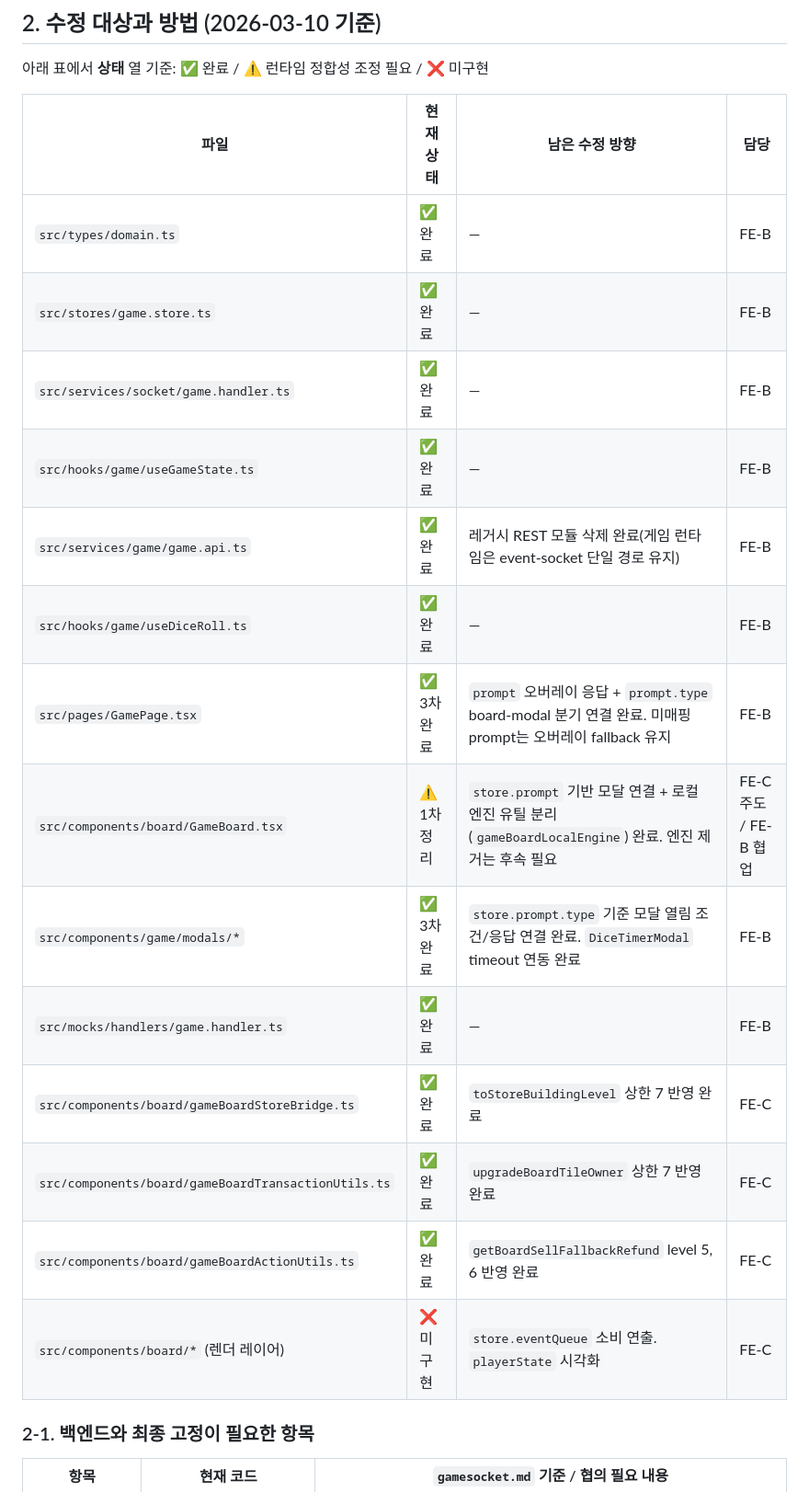
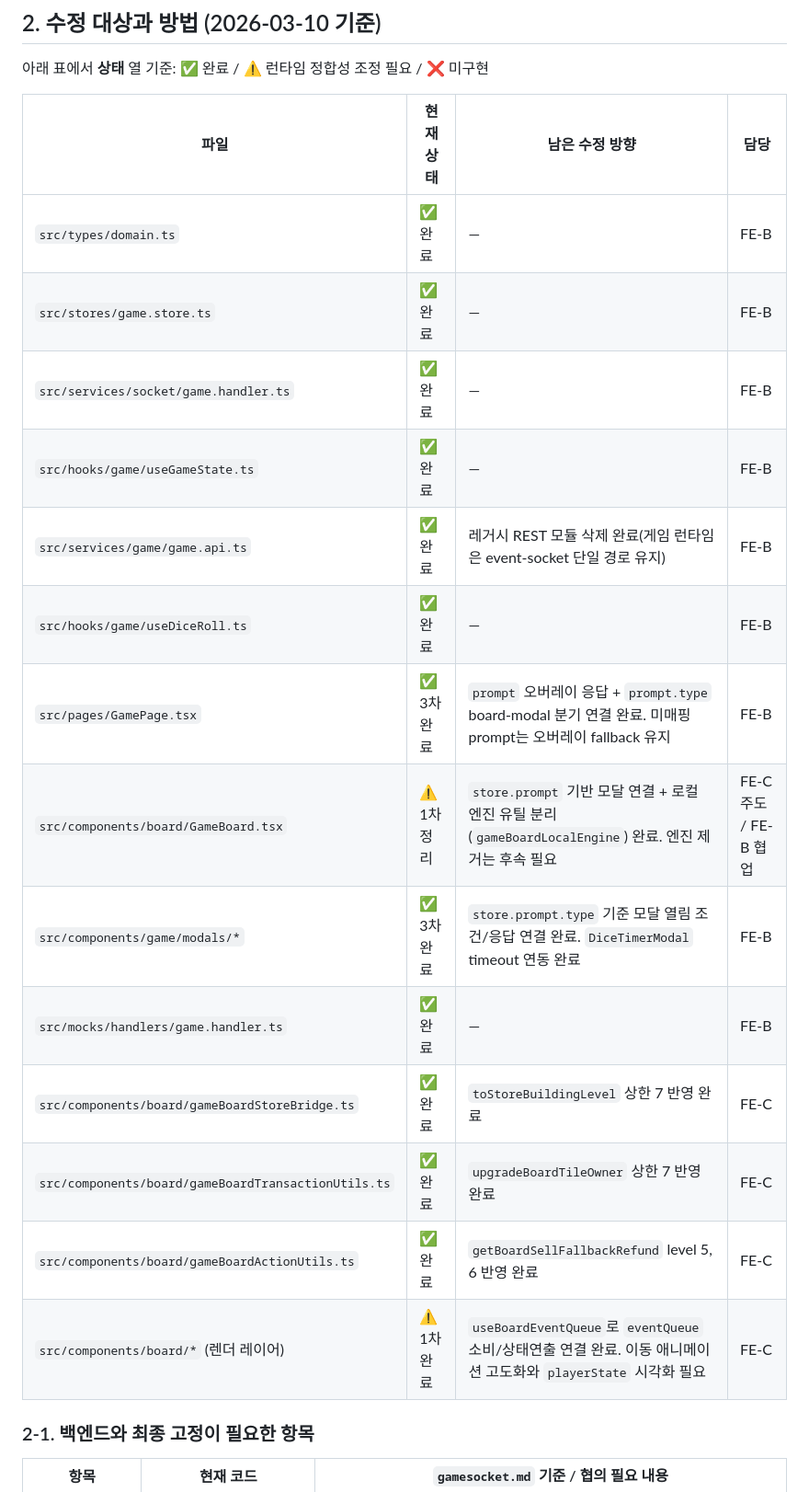
Before and after one commit to modoo-marble-team/Blue_Marble-frontend, a Markdown page: docs/game-event-spec-migration-plan.md, the part around one of its changes. Shown at 92% size. GitHub-like rendering.

Commit message:
docs: eventQueue 소비 1차 완료 기준 진행도 업데이트

```diff
--- a/docs/game-event-spec-migration-plan.md
+++ b/docs/game-event-spec-migration-plan.md
@@ -74,22 +74,22 @@
 
 아래 표에서 **상태** 열 기준: ✅ 완료 / ⚠️ 런타임 정합성 조정 필요 / ❌ 미구현
 
-| 파일                                                | 현재 상태   | 남은 수정 방향                                                                                            | 담당                  |
-| --------------------------------------------------- | ----------- | --------------------------------------------------------------------------------------------------------- | --------------------- |
-| `src/types/domain.ts`                               | ✅ 완료     | —                                                                                                         | FE-B                  |
-| `src/stores/game.store.ts`                          | ✅ 완료     | —                                                                                                         | FE-B                  |
-| `src/services/socket/game.handler.ts`               | ✅ 완료     | —                                                                                                         | FE-B                  |
-| `src/hooks/game/useGameState.ts`                    | ✅ 완료     | —                                                                                                         | FE-B                  |
-| `src/services/game/game.api.ts`                     | ✅ 완료     | 레거시 REST 모듈 삭제 완료(게임 런타임은 event-socket 단일 경로 유지)                                     | FE-B                  |
-| `src/hooks/game/useDiceRoll.ts`                     | ✅ 완료     | —                                                                                                         | FE-B                  |
-| `src/pages/GamePage.tsx`                            | ✅ 3차 완료 | `prompt` 오버레이 응답 + `prompt.type` board-modal 분기 연결 완료. 미매핑 prompt는 오버레이 fallback 유지 | FE-B                  |
-| `src/components/board/GameBoard.tsx`                | ⚠️ 1차 정리 | `store.prompt` 기반 모달 연결 + 로컬 엔진 유틸 분리(`gameBoardLocalEngine`) 완료. 엔진 제거는 후속 필요   | FE-C 주도 / FE-B 협업 |
-| `src/components/game/modals/*`                      | ✅ 3차 완료 | `store.prompt.type` 기준 모달 열림 조건/응답 연결 완료. `DiceTimerModal` timeout 연동 완료                | FE-B                  |
-| `src/mocks/handlers/game.handler.ts`                | ✅ 완료     | —                                                                                                         | FE-B                  |
-| `src/components/board/gameBoardStoreBridge.ts`      | ✅ 완료     | `toStoreBuildingLevel` 상한 7 반영 완료                                                                   | FE-C                  |
-| `src/components/board/gameBoardTransactionUtils.ts` | ✅ 완료     | `upgradeBoardTileOwner` 상한 7 반영 완료                                                                  | FE-C                  |
-| `src/components/board/gameBoardActionUtils.ts`      | ✅ 완료     | `getBoardSellFallbackRefund` level 5, 6 반영 완료                                                         | FE-C                  |
-| `src/components/board/*` (렌더 레이어)              | ❌ 미구현   | `store.eventQueue` 소비 연출. `playerState` 시각화                                                        | FE-C                  |
+| 파일                                                | 현재 상태   | 남은 수정 방향                                                                                                  | 담당                  |
+| --------------------------------------------------- | ----------- | --------------------------------------------------------------------------------------------------------------- | --------------------- |
+| `src/types/domain.ts`                               | ✅ 완료     | —                                                                                                               | FE-B                  |
+| `src/stores/game.store.ts`                          | ✅ 완료     | —                                                                                                               | FE-B                  |
+| `src/services/socket/game.handler.ts`               | ✅ 완료     | —                                                                                                               | FE-B                  |
+| `src/hooks/game/useGameState.ts`                    | ✅ 완료     | —                                                                                                               | FE-B                  |
+| `src/services/game/game.api.ts`                     | ✅ 완료     | 레거시 REST 모듈 삭제 완료(게임 런타임은 event-socket 단일 경로 유지)                                           | FE-B                  |
+| `src/hooks/game/useDiceRoll.ts`                     | ✅ 완료     | —                                                                                                               | FE-B                  |
+| `src/pages/GamePage.tsx`                            | ✅ 3차 완료 | `prompt` 오버레이 응답 + `prompt.type` board-modal 분기 연결 완료. 미매핑 prompt는 오버레이 fallback 유지       | FE-B                  |
+| `src/components/board/GameBoard.tsx`                | ⚠️ 1차 정리 | `store.prompt` 기반 모달 연결 + 로컬 엔진 유틸 분리(`gameBoardLocalEngine`) 완료. 엔진 제거는 후속 필요         | FE-C 주도 / FE-B 협업 |
+| `src/components/game/modals/*`                      | ✅ 3차 완료 | `store.prompt.type` 기준 모달 열림 조건/응답 연결 완료. `DiceTimerModal` timeout 연동 완료                      | FE-B                  |
+| `src/mocks/handlers/game.handler.ts`                | ✅ 완료     | —                                                                                                               | FE-B                  |
+| `src/components/board/gameBoardStoreBridge.ts`      | ✅ 완료     | `toStoreBuildingLevel` 상한 7 반영 완료                                                                         | FE-C                  |
+| `src/components/board/gameBoardTransactionUtils.ts` | ✅ 완료     | `upgradeBoardTileOwner` 상한 7 반영 완료                                                                        | FE-C                  |
+| `src/components/board/gameBoardActionUtils.ts`      | ✅ 완료     | `getBoardSellFallbackRefund` level 5, 6 반영 완료                                                               | FE-C                  |
+| `src/components/board/*` (렌더 레이어)              | ⚠️ 1차 완료 | `useBoardEventQueue`로 `eventQueue` 소비/상태연출 연결 완료. 이동 애니메이션 고도화와 `playerState` 시각화 필요 | FE-C                  |
 
 ### 2-1. 백엔드와 최종 고정이 필요한 항목
 
```
Also changed, not shown: other parts of docs/game-event-spec-migration-plan.md (+3 -2 lines), docs/game-delivery-roadmap.md (+4 -3 lines), docs/game-ownership-corrected-table.md (+3 -2 lines).
